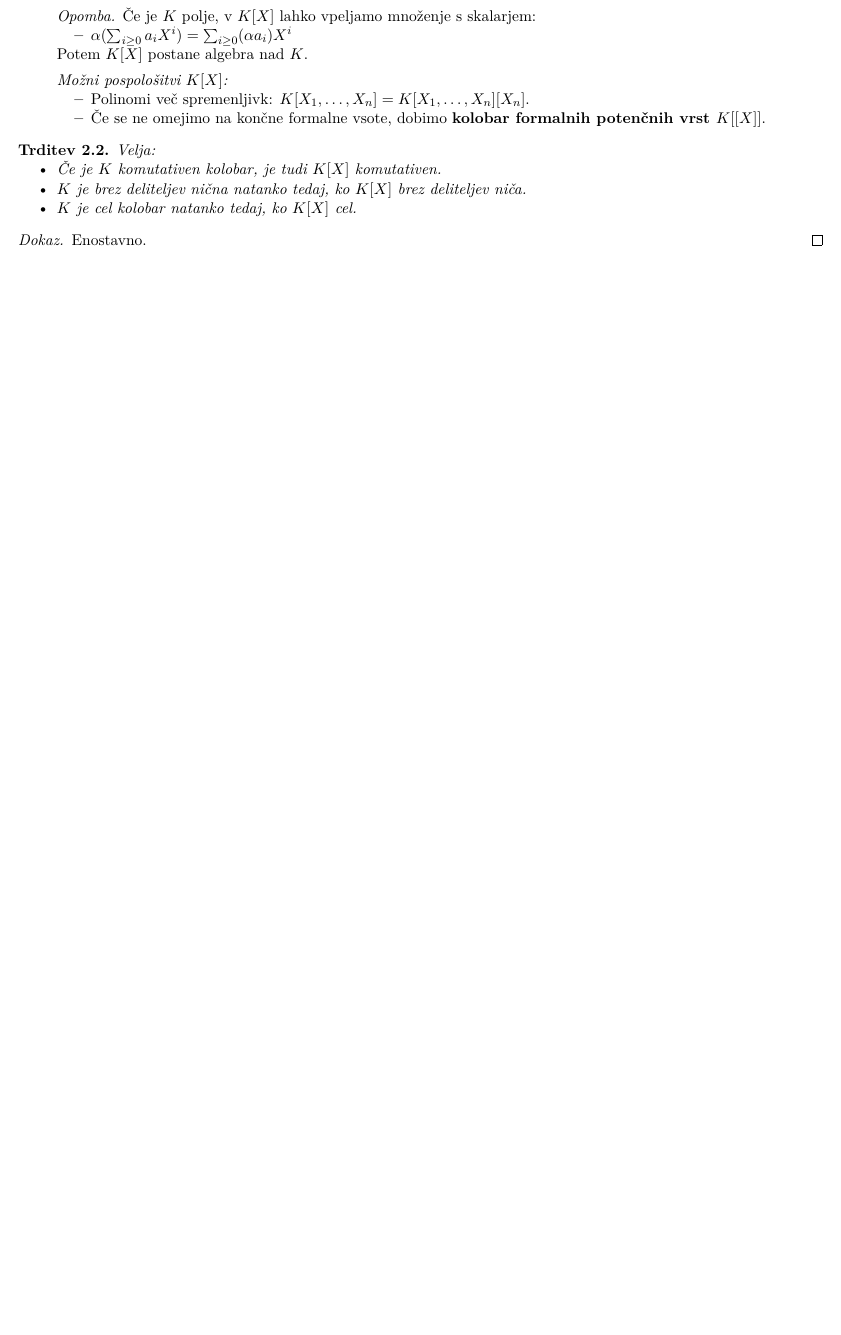
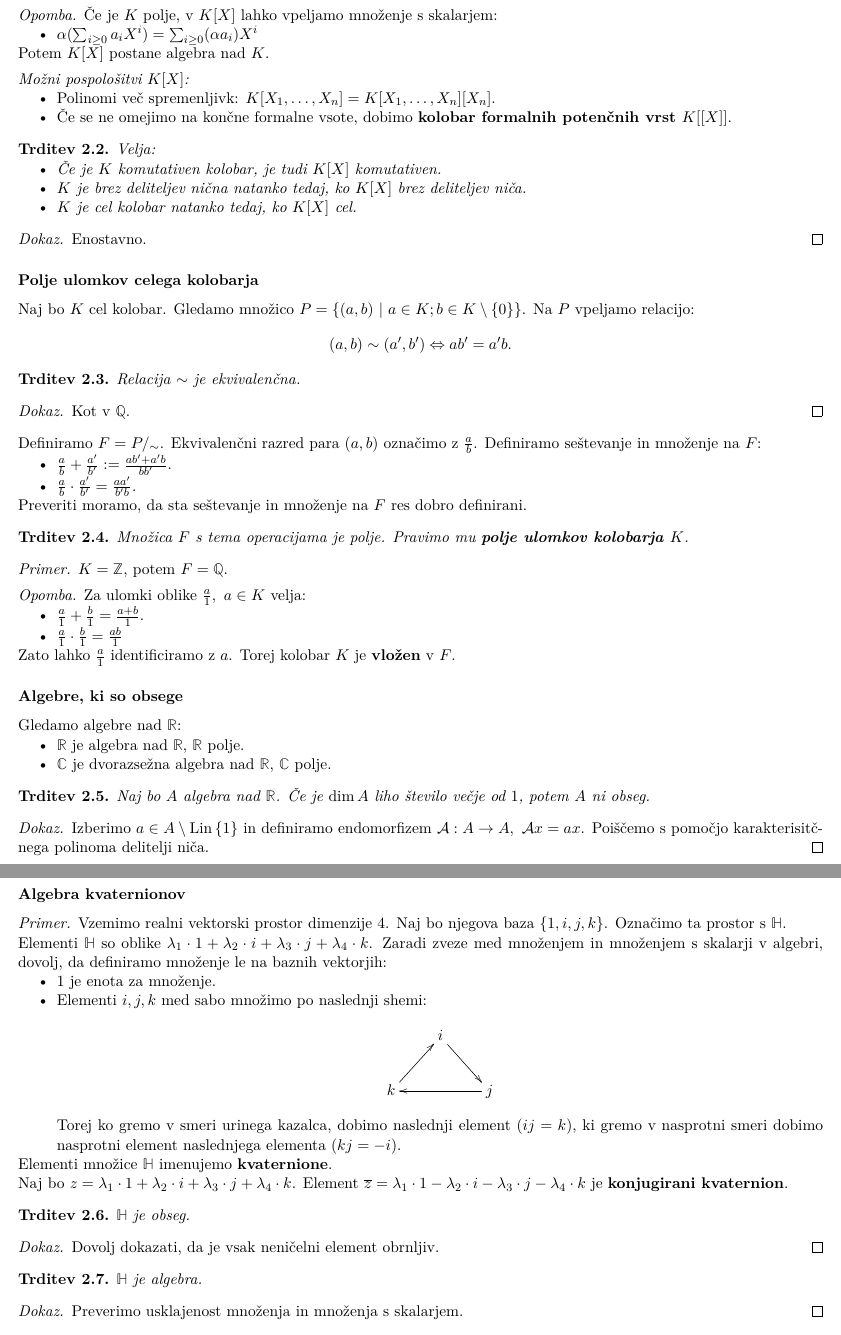
Before and after one commit to iruspro/zapiski-fmf, a LaTeX document (alg2/retard.tex, which reads alg2/uvod-v-teorijo-kolobarjev.tex): part of page 6 of 6 before the commit and two parts of pages 6 and 7 of 7 after it, the two joined at a grey line, cut so that both start at the same text, the shorter picture padded with empty space. The pictures show the PDF file alg2/retard.pdf that the author committed with the source.

Commit message:
added alg2 notes

```diff
--- a/alg2/uvod-v-teorijo-kolobarjev.tex
+++ b/alg2/uvod-v-teorijo-kolobarjev.tex
@@ -133,3 +133,92 @@
 \begin{proof}
     Enostavno.
 \end{proof}
+
+\subsubsection*{Polje ulomkov celega kolobarja}
+Naj bo $K$ cel kolobar. Gledamo množico $P = \setb{(a,b)}{a \in K; b \in K \setminus \set{0}}$. Na $P$ vpeljamo relacijo:
+$$(a, b) \sim (a', b') \liff ab' = a'b.$$
+
+\begin{trditev}
+    Relacija $\sim$ je ekvivalenčna.
+\end{trditev}
+
+\begin{proof}
+    Kot v $\Q$.
+\end{proof}
+
+Definiramo $F = P/_\sim$. Ekvivalenčni razred para $(a,b)$ označimo z $\frac{a}{b}$. Definiramo seštevanje in množenje na $F$:
+\begin{itemize}
+    \item $\frac{a}{b} + \frac{a'}{b'} := \frac{ab' + a'b}{bb'}$.
+    \item $\frac{a}{b} \cdot \frac{a'}{b'} = \frac{aa'}{b'b}$.
+\end{itemize}
+Preveriti moramo, da sta seštevanje in množenje na $F$ res dobro definirani.
+\begin{trditev}
+    Množica $F$ s tema operacijama je polje. Pravimo mu \df{polje ulomkov kolobarja $K$}.
+\end{trditev}
+
+\begin{primer}
+    $K = \Z$, potem $F = \Q$.
+\end{primer}
+
+\begin{opomba}
+    Za ulomki oblike $\frac{a}{1}, \ a \in K$ velja:
+    \begin{itemize}
+        \item $\frac{a}{1} + \frac{b}{1} = \frac{a+b}{1}$.
+        \item $\frac{a}{1} \cdot \frac{b}{1} = \frac{ab}{1}$
+    \end{itemize}
+    Zato lahko $\frac{a}{1}$ identificiramo z $a$. Torej kolobar $K$ je \df{vložen} v $F$.
+\end{opomba}
+
+\subsubsection*{Algebre, ki so obsege}
+Gledamo algebre nad $\R$:
+\begin{itemize}
+    \item $\R$ je algebra nad $\R$, $\R$ polje.
+    \item $\C$ je dvorazsežna algebra nad $\R$, $\C$ polje.
+\end{itemize}
+
+\begin{trditev}
+    Naj bo $A$ algebra nad $\R$. Če je $\dim A$ liho število večje od $1$, potem $A$ ni obseg.
+\end{trditev}
+
+\begin{proof}
+    Izberimo $a \in A \setminus \Lin \set{1}$ in definiramo endomorfizem $\lin{A}: A \to A, \ \lin{A}x = ax$. Poiščemo s pomočjo karakterisitčnega polinoma delitelji niča.
+\end{proof}
+
+\subsubsection*{Algebra kvaternionov}
+\begin{primer}
+    Vzemimo realni vektorski prostor dimenzije $4$. Naj bo njegova baza $\set{1, i, j, k}$. Označimo ta prostor s $\HH$.
+
+    Elementi $\HH$ so oblike $\lambda_1 \cdot 1 + \lambda_2 \cdot i + \lambda_3 \cdot j + \lambda_4 \cdot k$. Zaradi zveze med množenjem in množenjem s skalarji v algebri, dovolj, da definiramo množenje le na baznih vektorjih:
+    \begin{itemize}
+        \item $1$ je enota za množenje.
+        \item Elementi $i, j, k$ med sabo množimo po naslednji shemi:
+        $$\xymatrix{
+            & i \ar@{->}[rd] &  \\
+           k \ar@{->}[ru] &  & j \ar@{->}[ll]
+           }$$
+        Torej ko gremo v smeri urinega kazalca, dobimo naslednji element ($ij = k$), ki gremo v nasprotni smeri dobimo nasprotni element naslednjega elementa ($kj = -i$).
+    \end{itemize}
+    Elementi množice $\HH$ imenujemo \df{kvaternione}.
+
+    Naj bo $z = \lambda_1 \cdot 1 + \lambda_2 \cdot i + \lambda_3 \cdot j + \lambda_4 \cdot k$. Element $\overline{z} = \lambda_1 \cdot 1 - \lambda_2 \cdot i - \lambda_3 \cdot j - \lambda_4 \cdot k$ je \df{konjugirani kvaternion}.
+\end{primer}
+
+\begin{trditev}
+    $\HH$ je obseg.
+\end{trditev}
+
+\begin{proof}
+    Dovolj dokazati, da je vsak neničelni element obrnljiv.
+\end{proof}
+
+\begin{trditev}
+    $\HH$ je algebra.
+\end{trditev}
+
+\begin{proof}
+    Preverimo usklajenost množenja in množenja s skalarjem.
+\end{proof}
+
+Pravimo, da je $\HH$ \df{kvaternionska algebra}.
+
+Grupa za množenje $(\set{\pm 1, \pm i, \pm j, \pm k}, \cdot)$ je \df{kvaternionska grupa}. Označimo jo z $Q$.
```
Also changed, not shown: alg2/retard.pdf, alg2/uvod-v-teorijo-kolobarjev.tex (18 more changed lines). Lines whose indentation alone changed are shown as unchanged.
